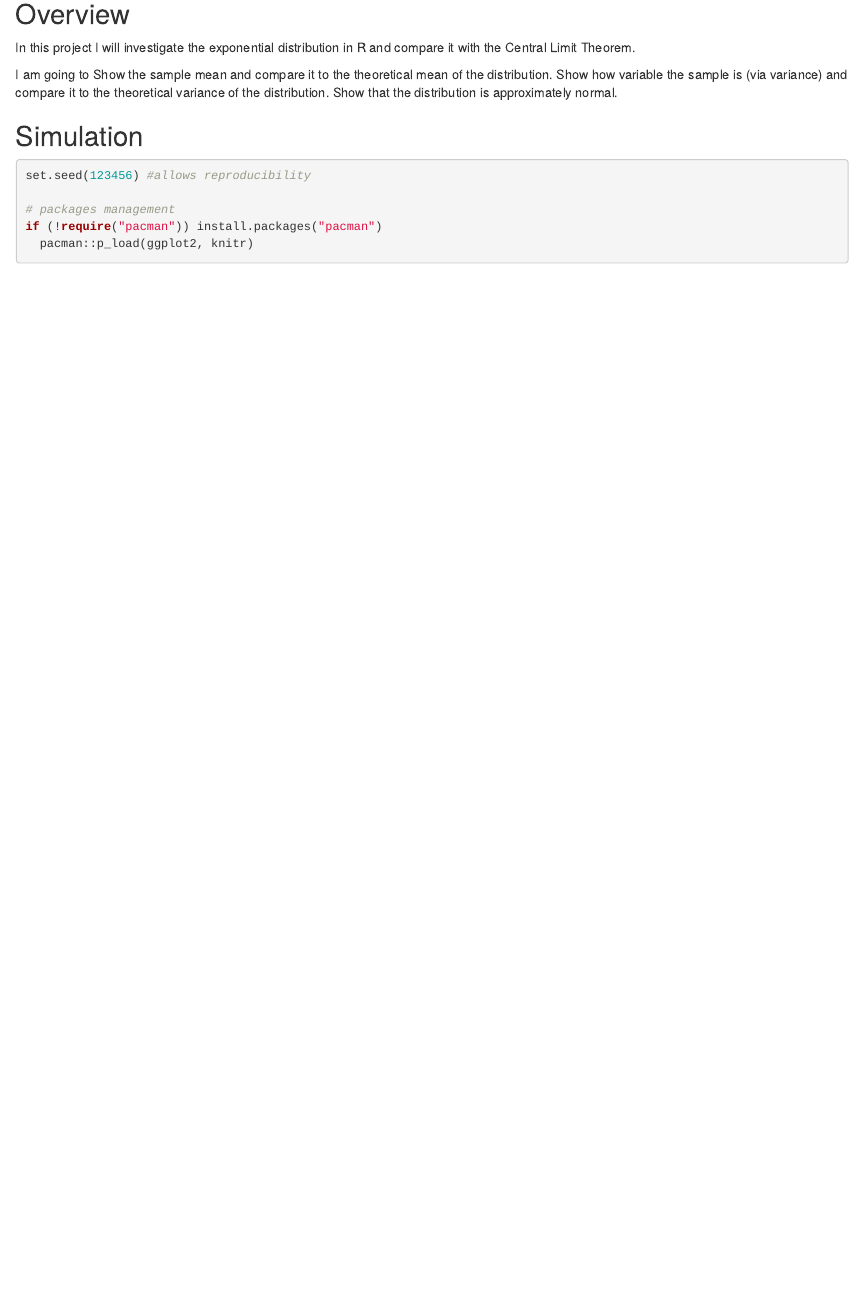
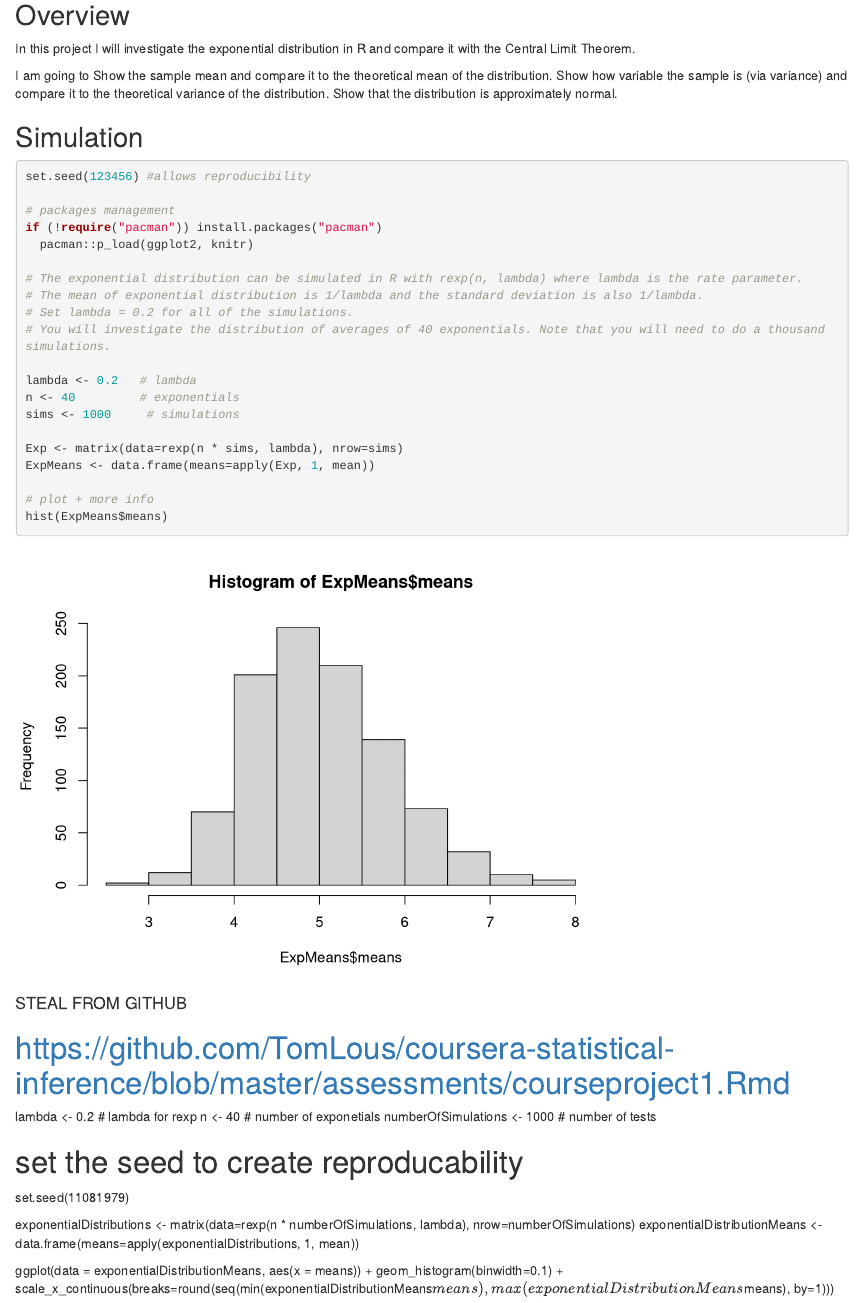
Before and after one commit to hanakysela/Statistical_Inference, an R Markdown document (Project1.Rmd): the page in a window 1100 px wide, from 200 px down. Rendered offline with R 4.5, knitr and Pandoc, with nearby package versions.

Commit message:
first simulations

````diff
--- a/Project1.Rmd
+++ b/Project1.Rmd
@@ -31,4 +31,38 @@ set.seed(123456) #allows reproducibility
 if (!require("pacman")) install.packages("pacman")
   pacman::p_load(ggplot2, knitr)
 
+# The exponential distribution can be simulated in R with rexp(n, lambda) where lambda is the rate parameter.
+# The mean of exponential distribution is 1/lambda and the standard deviation is also 1/lambda.
+# Set lambda = 0.2 for all of the simulations.
+# You will investigate the distribution of averages of 40 exponentials. Note that you will need to do a thousand simulations.
+
+lambda <- 0.2   # lambda
+n <- 40         # exponentials
+sims <- 1000     # simulations
+
+Exp <- matrix(data=rexp(n * sims, lambda), nrow=sims)
+ExpMeans <- data.frame(means=apply(Exp, 1, mean))
+
+# plot + more info
+hist(ExpMeans$means)
+
+
 ```
+
+
+#### STEAL FROM GITHUB ####
+
+# https://github.com/TomLous/coursera-statistical-inference/blob/master/assessments/courseproject1.Rmd
+lambda <- 0.2 # lambda for rexp
+n <- 40 # number of exponetials
+numberOfSimulations <- 1000 # number of tests
+
+# set the seed to create reproducability
+set.seed(11081979)
+
+exponentialDistributions <- matrix(data=rexp(n * numberOfSimulations, lambda), nrow=numberOfSimulations)
+exponentialDistributionMeans <- data.frame(means=apply(exponentialDistributions, 1, mean))
+
+ggplot(data = exponentialDistributionMeans, aes(x = means)) +
+  geom_histogram(binwidth=0.1) +
+  scale_x_continuous(breaks=round(seq(min(exponentialDistributionMeans$means), max(exponentialDistributionMeans$means), by=1)))
````
